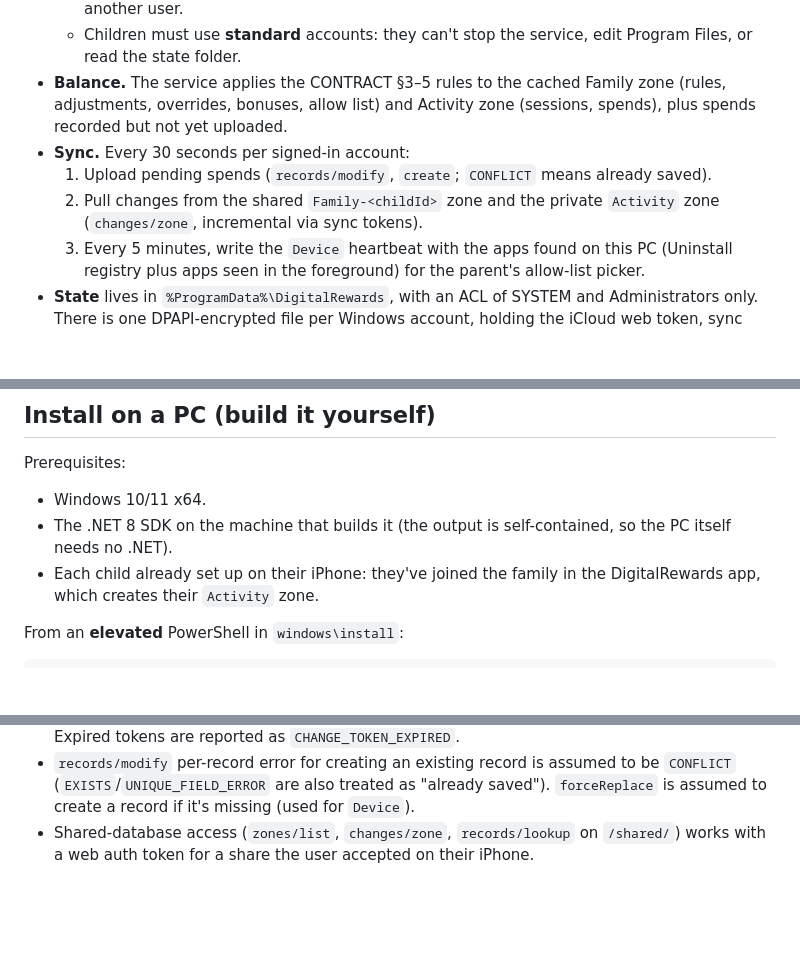
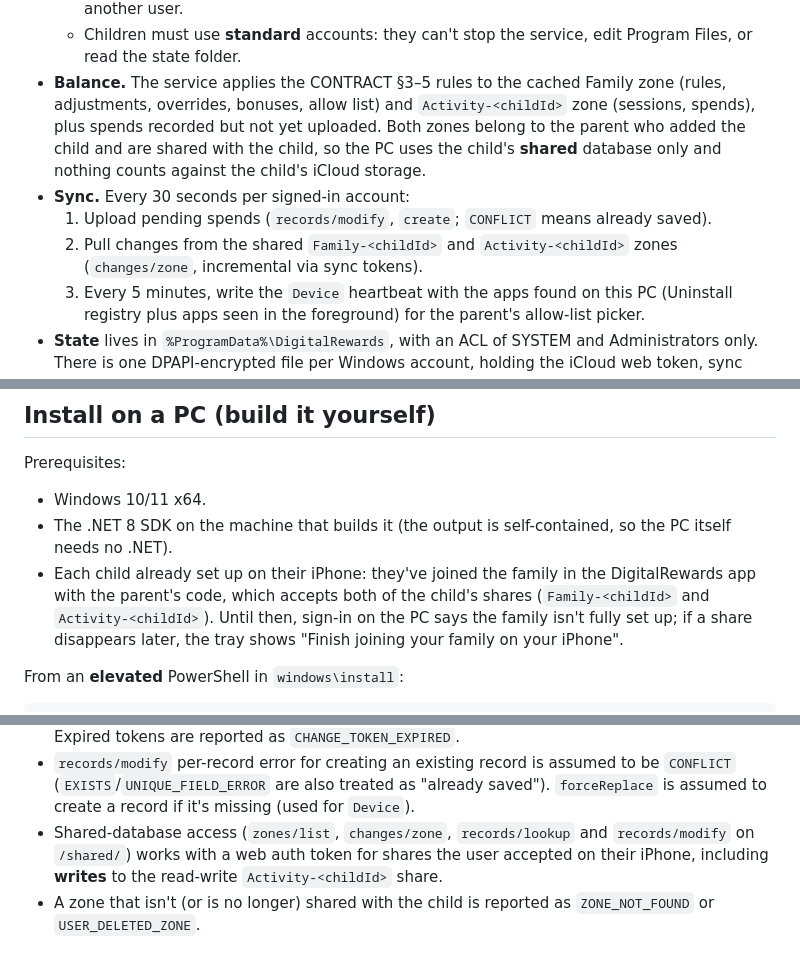
Before and after one commit to paulrobinson010/DigitalRewards, a Markdown page: windows/README.md, 3 parts joined by grey strips. Drawn GitHub-style; blank space fills up the shorter version.

Commit message:
Windows enforcer: read and write the child's Activity zone in the shared database
Co-Authored-By: Claude Opus 5.5 <noreply@anthropic.com>
Claude-Session: https://claude.ai/code/session_0121jBBv4ys9Qvyr7n4s3vAB

```diff
--- a/windows/README.md
+++ b/windows/README.md
@@ -43,10 +43,12 @@ and closes apps when time runs out. It implements `docs/SPEC.md` §6 and `docs/C
   - The caller's Windows account comes from the pipe itself, so an agent can't claim to be another user.
   - Children must use **standard** accounts: they can't stop the service, edit Program Files, or read the state folder.
 - **Balance.** The service applies the CONTRACT §3–5 rules to the cached Family zone (rules, adjustments,
-  overrides, bonuses, allow list) and Activity zone (sessions, spends), plus spends recorded but not yet uploaded.
+  overrides, bonuses, allow list) and `Activity-<childId>` zone (sessions, spends), plus spends recorded but not yet uploaded.
+  Both zones belong to the parent who added the child and are shared with the child, so the PC uses the
+  child's **shared** database only and nothing counts against the child's iCloud storage.
 - **Sync.** Every 30 seconds per signed-in account:
   1. Upload pending spends (`records/modify`, `create`; `CONFLICT` means already saved).
-  2. Pull changes from the shared `Family-<childId>` zone and the private `Activity` zone (`changes/zone`, incremental via sync tokens).
+  2. Pull changes from the shared `Family-<childId>` and `Activity-<childId>` zones (`changes/zone`, incremental via sync tokens).
   3. Every 5 minutes, write the `Device` heartbeat with the apps found on this PC (Uninstall registry plus apps seen in the foreground) for the parent's allow-list picker.
 - **State** lives in `%ProgramData%\DigitalRewards`, with an ACL of SYSTEM and Administrators only. There is one DPAPI-encrypted
   file per Windows account, holding the iCloud web token, sync tokens, cached records and pending spends.
@@ -100,7 +102,9 @@ To install:
 Prerequisites:
 - Windows 10/11 x64.
 - The .NET 8 SDK on the machine that builds it (the output is self-contained, so the PC itself needs no .NET).
-- Each child already set up on their iPhone: they've joined the family in the DigitalRewards app, which creates their `Activity` zone.
+- Each child already set up on their iPhone: they've joined the family in the DigitalRewards app with the parent's code,
+  which accepts both of the child's shares (`Family-<childId>` and `Activity-<childId>`). Until then, sign-in on the PC
+  says the family isn't fully set up; if a share disappears later, the tray shows "Finish joining your family on your iPhone".
 
 From an **elevated** PowerShell in `windows\install`:
 
@@ -168,5 +172,7 @@ Logs go to the Windows Event Log (Application, source `DigitalRewards`).
 - `records/modify` per-record error for creating an existing record is assumed to be `CONFLICT`
   (`EXISTS`/`UNIQUE_FIELD_ERROR` are also treated as "already saved"). `forceReplace` is assumed to create a
   record if it's missing (used for `Device`).
-- Shared-database access (`zones/list`, `changes/zone`, `records/lookup` on `/shared/`) works with a web auth token
-  for a share the user accepted on their iPhone.
+- Shared-database access (`zones/list`, `changes/zone`, `records/lookup` and `records/modify` on `/shared/`) works
+  with a web auth token for shares the user accepted on their iPhone, including **writes** to the read-write
+  `Activity-<childId>` share.
+- A zone that isn't (or is no longer) shared with the child is reported as `ZONE_NOT_FOUND` or `USER_DELETED_ZONE`.
```
